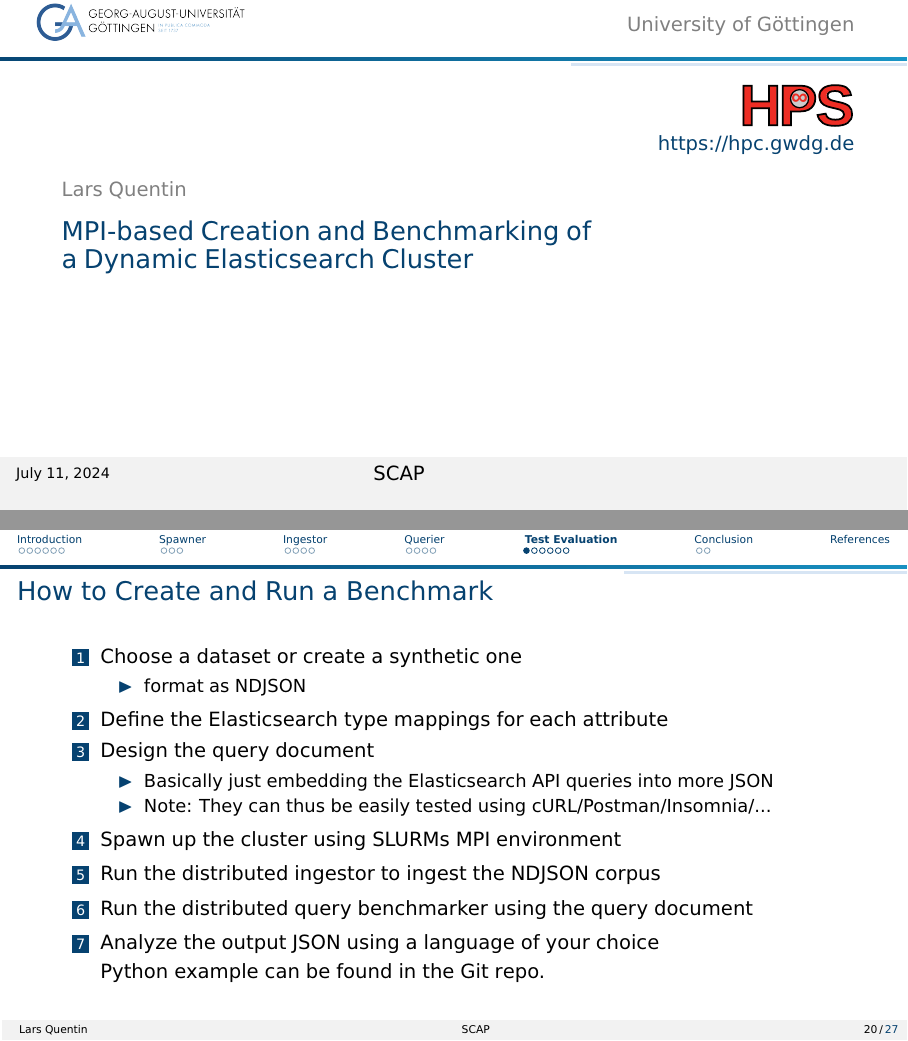
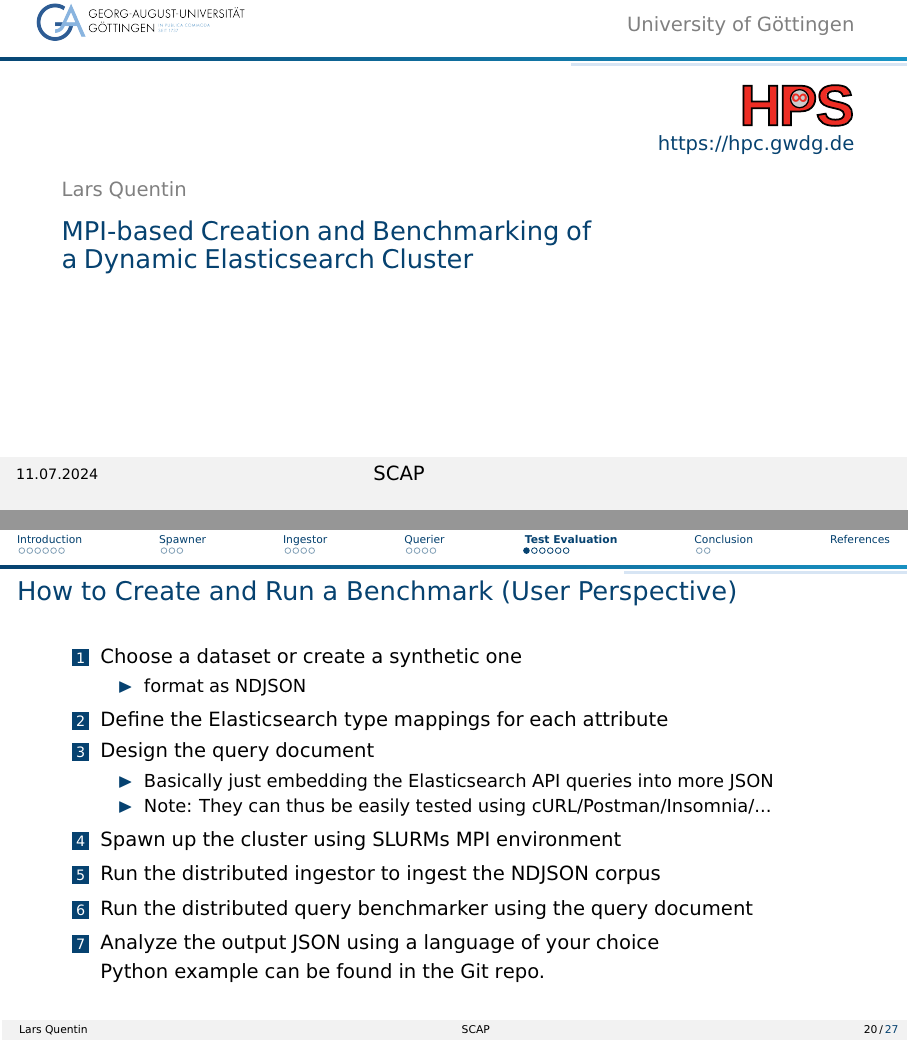
Before and after one commit to lquenti/elasticsearch_benchmarker_mpi, LaTeX slides (presentation/template.tex): pages 1 and 70 of 79, joined at a grey line. Compiled offline with pdfLaTeX; a LaTeX package or settings file that is missing is left out.

Commit message:
Last minute tweaks

```diff
--- a/presentation/template.tex
+++ b/presentation/template.tex
@@ -28,7 +28,7 @@
 \newcommand{\myauthorurl}{https://hpc.gwdg.de}
 \newcommand{\myvenue}{SCAP}
 % For example, use \today
-\newcommand{\mydate}{\today}
+\newcommand{\mydate}{11.07.2024}
 % For example, Institute for Computer Science / GWDG
 \newcommand{\myinstitute}{University of G\"ottingen}
 
@@ -453,7 +453,7 @@
   \end{frame}
 
 	\section{Test Evaluation}
-  \begin{frame}{How to Create and Run a Benchmark}
+  \begin{frame}{How to Create and Run a Benchmark (User Perspective)}
     \begin{enumerate}
       \item Choose a dataset or create a synthetic one
         \begin{itemize}
```
Also changed, not shown: presentation/template.pdf, presentation/template.tex (4 more changed lines).
